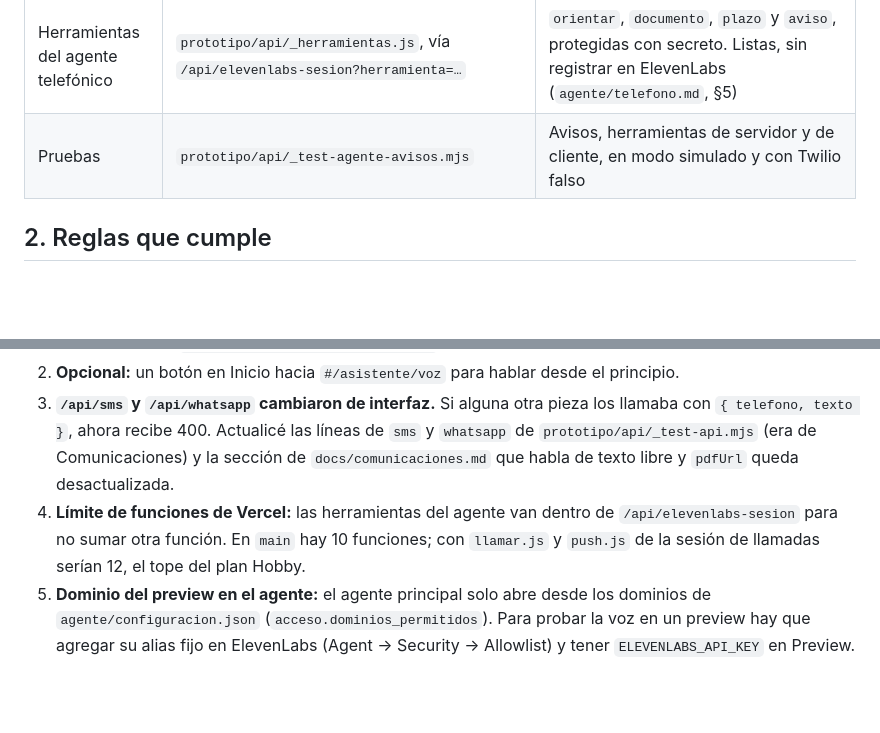
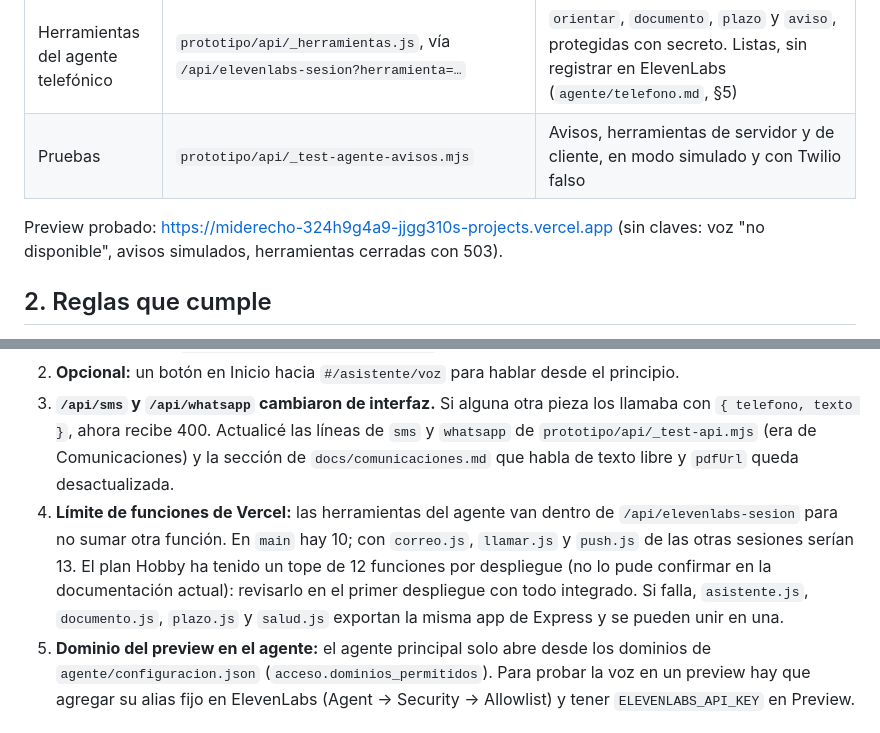
Before and after one commit to JJGG310/miderecho, a Markdown page: docs/agente-y-avisos.md, 2 parts joined by grey strips. Rendered like a GitHub page; blank space fills up the shorter version.

Commit message:
Docs: límite de funciones sin confirmar y URL del preview
Co-Authored-By: Claude Opus 5.5 <noreply@anthropic.com>

```diff
--- a/docs/agente-y-avisos.md
+++ b/docs/agente-y-avisos.md
@@ -12,6 +12,8 @@ Estado al 21-oct-2026. Rama `claude/voz-v2-avisos-c14c86`. Complementa `docs/com
 | "Avísame por mensaje" | `apps/web/src/componentes/AvisoListo.jsx` | SMS o WhatsApp con "su documento quedó listo" y el código, con autorización expresa. **No está enlazado todavía** (ver §7) |
 | Herramientas del agente telefónico | `prototipo/api/_herramientas.js`, vía `/api/elevenlabs-sesion?herramienta=…` | `orientar`, `documento`, `plazo` y `aviso`, protegidas con secreto. Listas, sin registrar en ElevenLabs (`agente/telefono.md`, §5) |
 | Pruebas | `prototipo/api/_test-agente-avisos.mjs` | Avisos, herramientas de servidor y de cliente, en modo simulado y con Twilio falso |
+
+Preview probado: https://miderecho-324h9g4a9-jjgg310s-projects.vercel.app (sin claves: voz "no disponible", avisos simulados, herramientas cerradas con 503).
 
 ## 2. Reglas que cumple
 
@@ -86,7 +88,7 @@ curl -s https://<preview>/api/sms -H 'Content-Type: application/json' -d '{"plan
 1. **Enlazar `AvisoListo`** donde se muestra el documento terminado (`Documento.jsx`, vista "Tu documento", o en Mis casos): `<AvisoListo codigo={caso.codigo} />`. Los casos de la v2 todavía no tienen código: al guardar el caso, agregar `codigo` con el mismo generador del prototipo (`prototipo/app.js`, `nuevoCodigo`: 4 caracteres de `ABCDEFGHJKLMNPQRSTUVWXYZ23456789`). Es el mismo código que usan los recordatorios.
 2. **Opcional:** un botón en Inicio hacia `#/asistente/voz` para hablar desde el principio.
 3. **`/api/sms` y `/api/whatsapp` cambiaron de interfaz.** Si alguna otra pieza los llamaba con `{ telefono, texto }`, ahora recibe 400. Actualicé las líneas de `sms` y `whatsapp` de `prototipo/api/_test-api.mjs` (era de Comunicaciones) y la sección de `docs/comunicaciones.md` que habla de texto libre y `pdfUrl` queda desactualizada.
-4. **Límite de funciones de Vercel:** las herramientas del agente van dentro de `/api/elevenlabs-sesion` para no sumar otra función. En `main` hay 10 funciones; con `llamar.js` y `push.js` de la sesión de llamadas serían 12, el tope del plan Hobby.
+4. **Límite de funciones de Vercel:** las herramientas del agente van dentro de `/api/elevenlabs-sesion` para no sumar otra función. En `main` hay 10; con `correo.js`, `llamar.js` y `push.js` de las otras sesiones serían 13. El plan Hobby ha tenido un tope de 12 funciones por despliegue (no lo pude confirmar en la documentación actual): revisarlo en el primer despliegue con todo integrado. Si falla, `asistente.js`, `documento.js`, `plazo.js` y `salud.js` exportan la misma app de Express y se pueden unir en una.
 5. **Dominio del preview en el agente:** el agente principal solo abre desde los dominios de `agente/configuracion.json` (`acceso.dominios_permitidos`). Para probar la voz en un preview hay que agregar su alias fijo en ElevenLabs (Agent → Security → Allowlist) y tener `ELEVENLABS_API_KEY` en Preview.
 
 ## 8. Qué falta para usarlo en vivo
```
